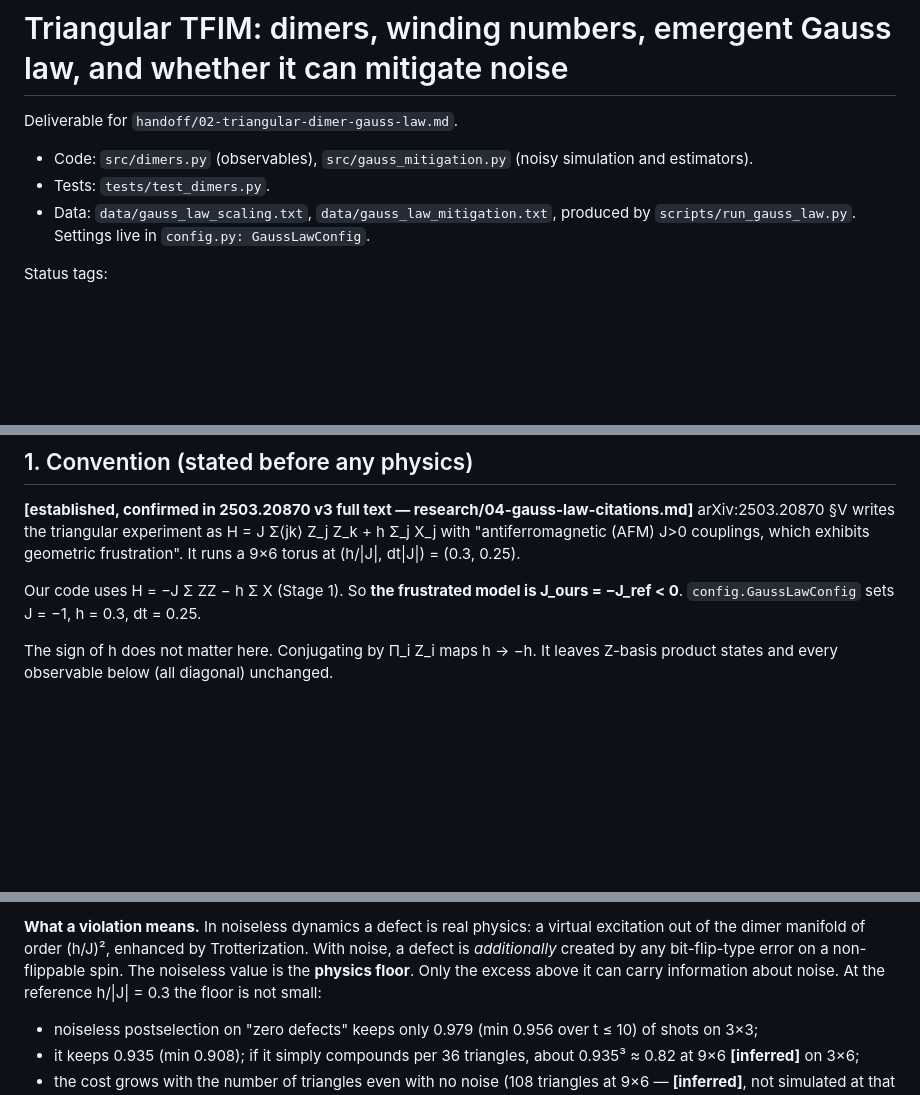
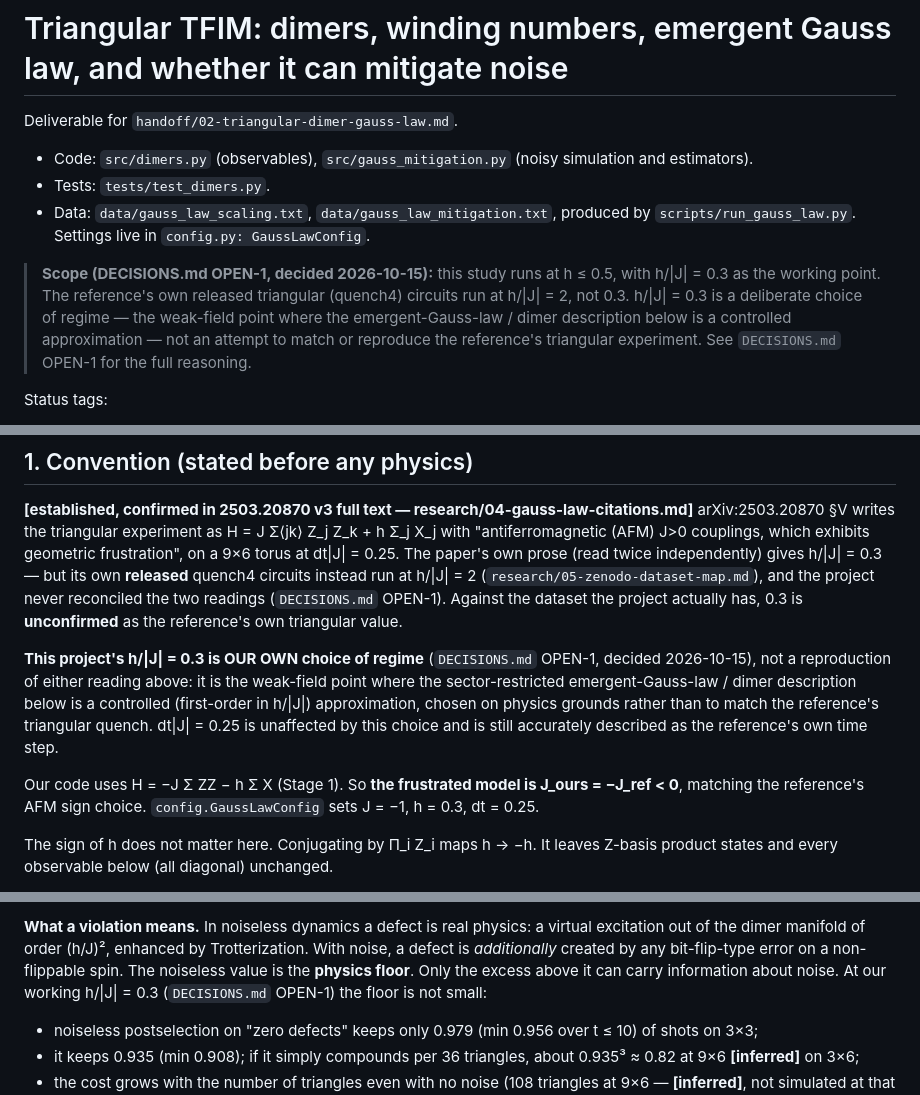
Before and after one commit to KmarH/TFIM_QEC_Frustration, a Markdown page: docs/gauss_law_dimers.md, 3 parts joined by grey strips. GitHub-like rendering; blank space fills up the shorter version.

Commit message:
docs: reframe triangular h/|J|=0.3 as our own regime choice, not a reference match
OPEN-1 option (a): the reference's own released quench4 circuits run at
h/|J|=2, not 0.3, and the two research threads never reconciled this before
now. Withdraw every claim that our h/|J|=0.3 triangular work matches or
reproduces the reference's triangular quench. Replace it with the positive
justification: 0.3 is where the sector-restricted emergent-Gauss-law / dimer
description is a controlled (first-order in h/|J|) approximation, which the
project's own field scan confirms holds to h<=0.3. dt|J|=0.25 is unaffected
and remains accurately described as the reference's own time step. No
numbers changed.

Co-Authored-By: Claude Opus 5 <noreply@anthropic.com>

```diff
--- a/docs/gauss_law_dimers.md
+++ b/docs/gauss_law_dimers.md
@@ -4,6 +4,13 @@ Deliverable for `handoff/02-triangular-dimer-gauss-law.md`.
 - Code: `src/dimers.py` (observables), `src/gauss_mitigation.py` (noisy simulation and estimators).
 - Tests: `tests/test_dimers.py`.
 - Data: `data/gauss_law_scaling.txt`, `data/gauss_law_mitigation.txt`, produced by `scripts/run_gauss_law.py`. Settings live in `config.py: GaussLawConfig`.
+
+> **Scope (DECISIONS.md OPEN-1, decided 2026-10-15):** this study runs at h ≤ 0.5, with h/|J| = 0.3
+> as the working point. The reference's own released triangular (quench4) circuits run at
+> h/|J| = 2, not 0.3. h/|J| = 0.3 is a deliberate choice of regime — the weak-field point where the
+> emergent-Gauss-law / dimer description below is a controlled approximation — not an attempt to
+> match or reproduce the reference's triangular experiment. See `DECISIONS.md` OPEN-1 for the full
+> reasoning.
 
 Status tags:
 - **[established]**: in a source I checked.
@@ -20,10 +27,21 @@ Status tags:
 **[established, confirmed in 2503.20870 v3 full text — research/04-gauss-law-citations.md]**
 arXiv:2503.20870 §V writes the triangular experiment as
 H = J Σ⟨jk⟩ Z_j Z_k + h Σ_j X_j with "antiferromagnetic (AFM) J>0 couplings, which exhibits
-geometric frustration". It runs a 9×6 torus at (h/|J|, dt|J|) = (0.3, 0.25).
+geometric frustration", on a 9×6 torus at dt|J| = 0.25. The paper's own prose (read twice
+independently) gives h/|J| = 0.3 — but its own **released** quench4 circuits instead run at
+h/|J| = 2 (`research/05-zenodo-dataset-map.md`), and the project never reconciled the two
+readings (`DECISIONS.md` OPEN-1). Against the dataset the project actually has, 0.3 is
+**unconfirmed** as the reference's own triangular value.
 
-Our code uses H = −J Σ ZZ − h Σ X (Stage 1). So **the frustrated model is J_ours = −J_ref < 0**.
-`config.GaussLawConfig` sets J = −1, h = 0.3, dt = 0.25.
+**This project's h/|J| = 0.3 is OUR OWN choice of regime** (`DECISIONS.md` OPEN-1, decided
+2026-10-15), not a reproduction of either reading above: it is the weak-field point where the
+sector-restricted emergent-Gauss-law / dimer description below is a controlled (first-order in
+h/|J|) approximation, chosen on physics grounds rather than to match the reference's triangular
+quench. dt|J| = 0.25 is unaffected by this choice and is still accurately described as the
+reference's own time step.
+
+Our code uses H = −J Σ ZZ − h Σ X (Stage 1). So **the frustrated model is J_ours = −J_ref < 0**,
+matching the reference's AFM sign choice. `config.GaussLawConfig` sets J = −1, h = 0.3, dt = 0.25.
 
 The sign of h does not matter here. Conjugating by Π_i Z_i maps h → −h. It leaves Z-basis product states and every
 observable below (all diagonal) unchanged.
@@ -144,7 +162,7 @@ The test is `test_stripe_quench_matches_first_order_prediction`.
 **What a violation means.** In noiseless dynamics a defect is real physics: a virtual excitation out of the dimer manifold
 of order (h/J)², enhanced by Trotterization. With noise, a defect is *additionally* created by any bit-flip-type error on a
 non-flippable spin. The noiseless value is the **physics floor**. Only the excess above it can carry information about noise.
-At the reference h/|J| = 0.3 the floor is not small:
+At our working h/|J| = 0.3 (`DECISIONS.md` OPEN-1) the floor is not small:
 - noiseless postselection on "zero defects" keeps only 0.979 (min 0.956 over t ≤ 10) of shots on 3×3;
 - it keeps 0.935 (min 0.908); if it simply compounds per 36 triangles, about 0.935³ ≈ 0.82 at 9×6 **[inferred]** on 3×6;
 - the cost grows with the number of triangles even with no noise (108 triangles at 9×6 — **[inferred]**, not simulated at that size).
```
Also changed, not shown: other parts of docs/gauss_law_dimers.md (+1 -1 lines), docs/q3_thermalization.md (+7 -2 lines).
